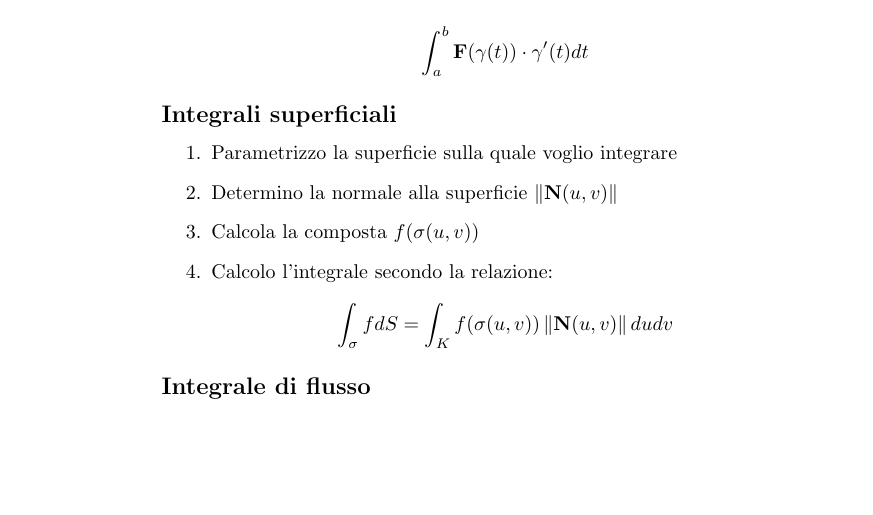
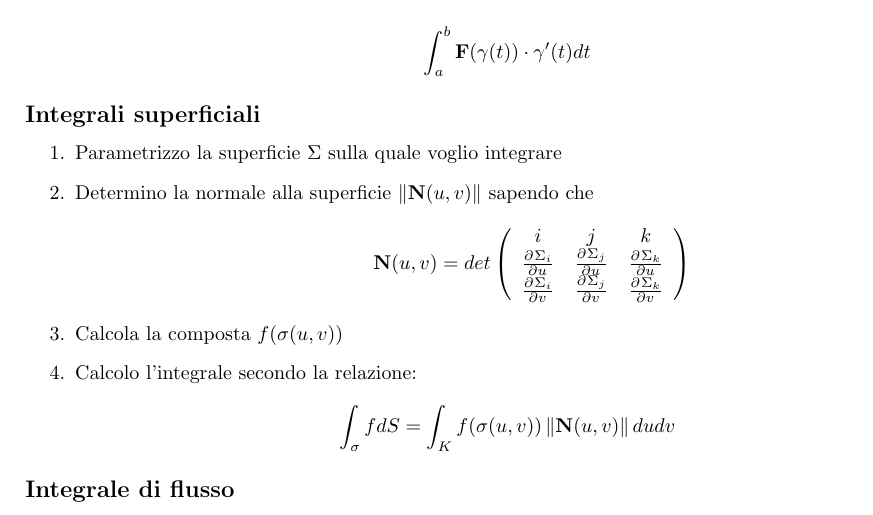
Before and after one commit to Lethifold/metodi-analisi-2, a LaTeX document (Metodi risolutivi per gli esercizi di Analisi.tex): part of page 4 of 6 before the commit and part of page 3 of 5 after it, cut so that both start at the same text, the shorter picture padded with empty space. Compiled offline with pdfLaTeX.

Commit message:
Modifica al metodo risolutivo dell'integrale di superficie

```diff
--- a/Metodi risolutivi per gli esercizi di Analisi.tex
+++ b/Metodi risolutivi per gli esercizi di Analisi.tex
@@ -4,6 +4,7 @@
 \usepackage{amsfonts}
 \usepackage{amssymb}
 \usepackage{graphicx}
+\usepackage[left=2.00cm, right=2.00cm, top=2.00cm, bottom=2.00cm]{geometry}
 \author{Fabio Baldo}
 \title{Procedimenti risolutivi per esercizi per Analisi II}
 
@@ -131,8 +132,9 @@
 
 		\subsection*{Integrali \textbf{superficiali}}
 			\begin{enumerate}
-				\item Parametrizzo la superficie sulla quale voglio integrare
-				\item Determino la normale alla superficie $\norm{\mathbf{N}(u,v)}$
+				\item Parametrizzo la superficie $ \Sigma $ sulla quale voglio integrare
+				\item Determino la normale alla superficie $\norm{\mathbf{N}(u,v)} $ sapendo che \\
+                \[ \mathbf{N}(u,v) = det \left(\begin{array}{ccc} i & j & k\\ \pdv{\Sigma_{i} }{}{u} & \pdv{\Sigma_{j}}{}{u} & \pdv{\Sigma_{k}}{}{u} \\ \pdv{\Sigma_{i}}{}{v} & \pdv{\Sigma_{j}}{}{v} & \pdv{\Sigma_{k}}{}{v} \end{array}\right) \]
 				\item Calcola la composta $f(\mathbf{\sigma} (u,v))$
 				\item Calcolo l'integrale secondo la relazione:
 			\end{enumerate}
```
Also changed, not shown: Metodi risolutivi per gli esercizi di Analisi.pdf.
